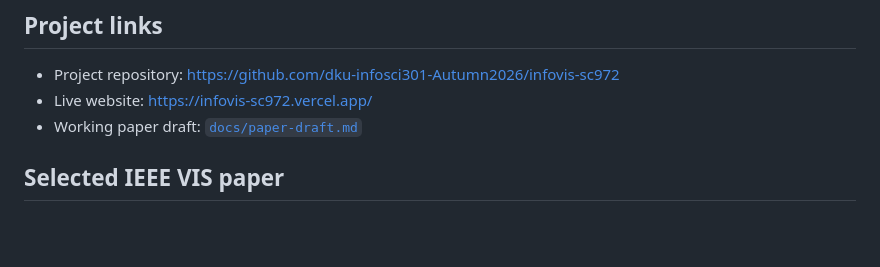
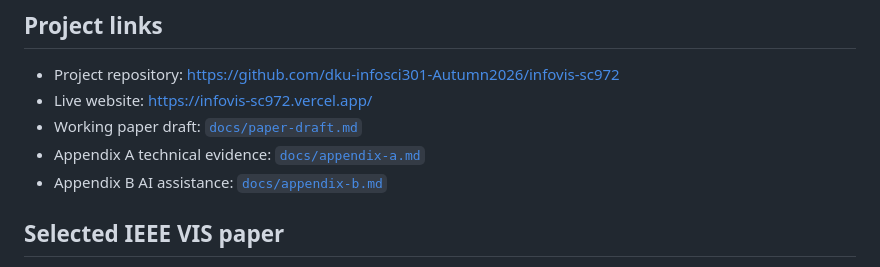
Before and after one commit to Sitong-Chang/infovis-sc972, a Markdown page: README.md, the part around the change. Drawn GitHub-style; blank space fills up the shorter version.

```diff
--- a/README.md
+++ b/README.md
@@ -13,6 +13,8 @@ An evidence-aware extension of a PrompTHis-inspired Image Variant Graph for INFO
 - Project repository: https://github.com/dku-infosci301-Autumn2026/infovis-sc972
 - Live website: https://infovis-sc972.vercel.app/
 - Working paper draft: [`docs/paper-draft.md`](docs/paper-draft.md)
+- Appendix A technical evidence: [`docs/appendix-a.md`](docs/appendix-a.md)
+- Appendix B AI assistance: [`docs/appendix-b.md`](docs/appendix-b.md)
 
 ## Selected IEEE VIS paper
 
```
Also changed, not shown: docs/appendix-a.md (added, +189 -0 lines), docs/appendix-b.md (added, +78 -0 lines).
